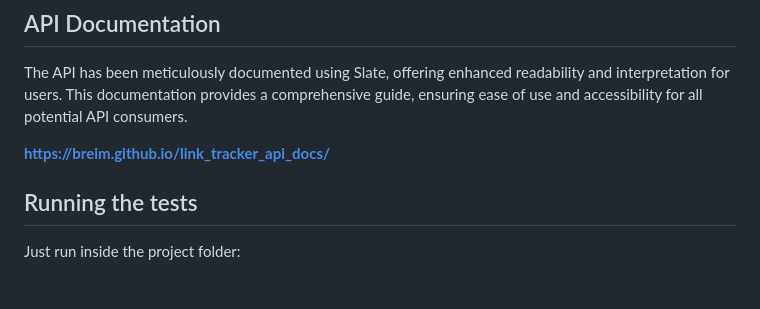
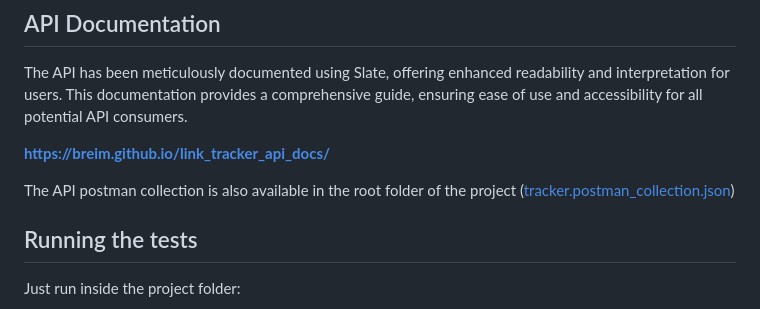
Before and after one commit to breim/link_tracker, a Markdown page: README.md, the part around the change. Rendered like a GitHub page; blank space fills up the shorter version.

Commit message:
doc: improve documentation

```diff
--- a/README.md
+++ b/README.md
@@ -32,6 +32,7 @@ The API has been meticulously documented using Slate, offering enhanced readabil
 
 [**https://breim.github.io/link_tracker_api_docs/**](https://breim.github.io/link_tracker_api_docs/)
 
+The API postman collection is also available in the root folder of the project ([tracker.postman_collection.json](https://github.com/breim/link_tracker/blob/main/tracker.postman_collection.json))
 
 ## Running the tests
 
```
